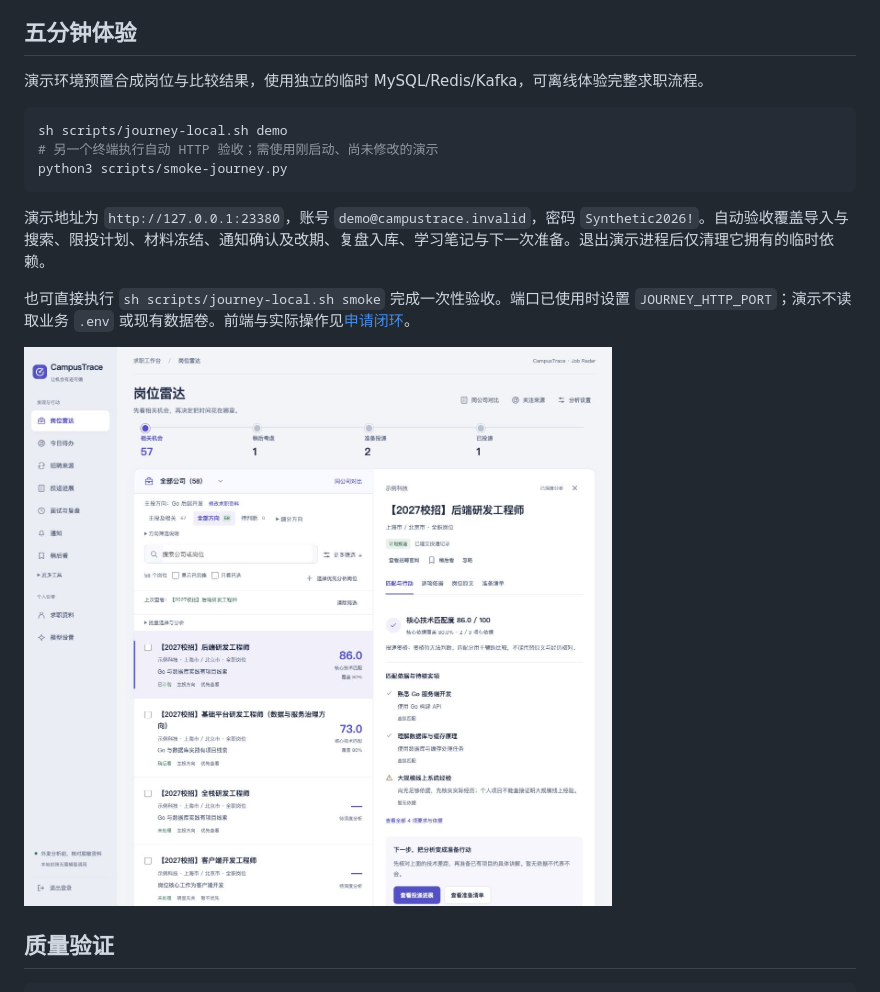
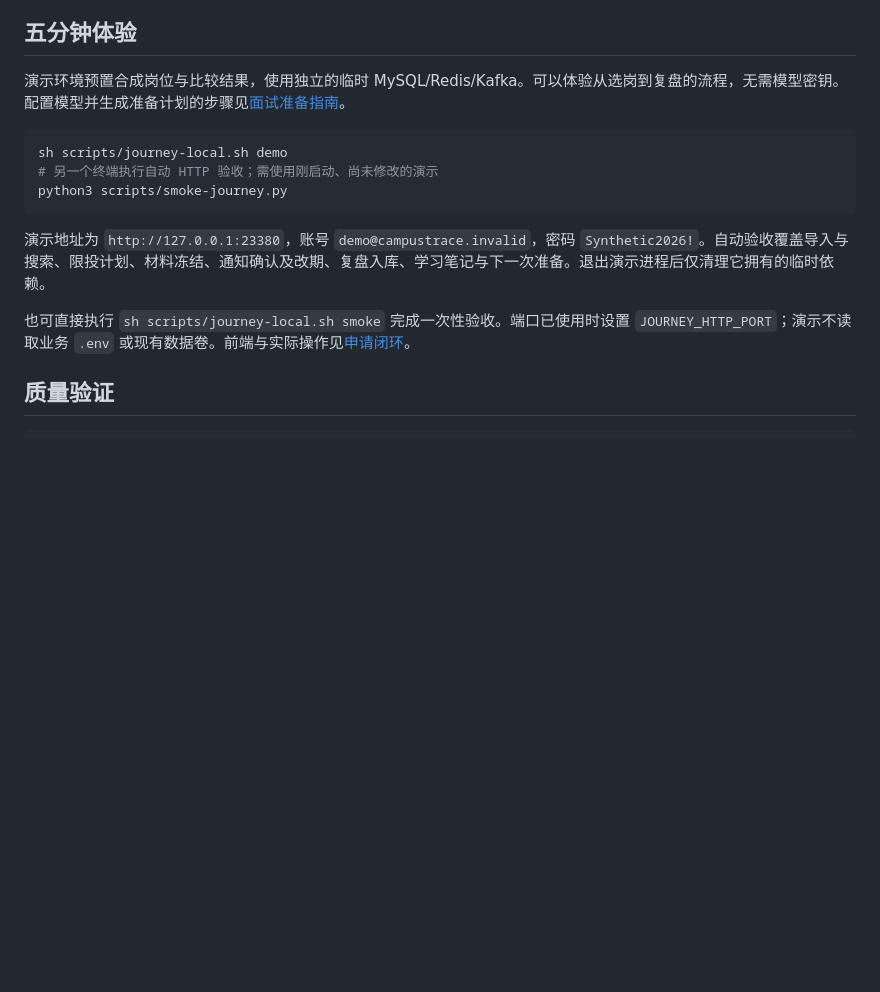
Before and after one commit to KanaDoodle/CampusTrace, a Markdown page: README.md, the part around one of its changes. Rendered like a GitHub page; blank space fills up the shorter version.

````diff
--- a/README.md
+++ b/README.md
@@ -80,7 +86,7 @@ CLI 使用固定 Compose 项目名 `campustrace`，本地配置在 ignored `.env
 
 ## 五分钟体验
 
-演示环境预置合成岗位与比较结果，使用独立的临时 MySQL/Redis/Kafka，可离线体验完整求职流程。
+演示环境预置合成岗位与比较结果，使用独立的临时 MySQL/Redis/Kafka。可以体验从选岗到复盘的流程，无需模型密钥。配置模型并生成准备计划的步骤见[面试准备指南](docs/preparation-first-run.md)。
 
 ```sh
 sh scripts/journey-local.sh demo
@@ -91,8 +97,6 @@ python3 scripts/smoke-journey.py
 演示地址为 `http://127.0.0.1:23380`，账号 `demo@campustrace.invalid`，密码 `Synthetic2026!`。自动验收覆盖导入与搜索、限投计划、材料冻结、通知确认及改期、复盘入库、学习笔记与下一次准备。退出演示进程后仅清理它拥有的临时依赖。
 
 也可直接执行 `sh scripts/journey-local.sh smoke` 完成一次性验收。端口已使用时设置 `JOURNEY_HTTP_PORT`；演示不读取业务 `.env` 或现有数据卷。前端与实际操作见[申请闭环](docs/application-journey.md)。
-
-![岗位雷达：虚构岗位、资料与依据](docs/images/job-radar.jpg)
 
 ## 质量验证
 
````
Also changed, not shown: other parts of README.md (+14 -8 lines), README_EN.md (+17 -14 lines).
